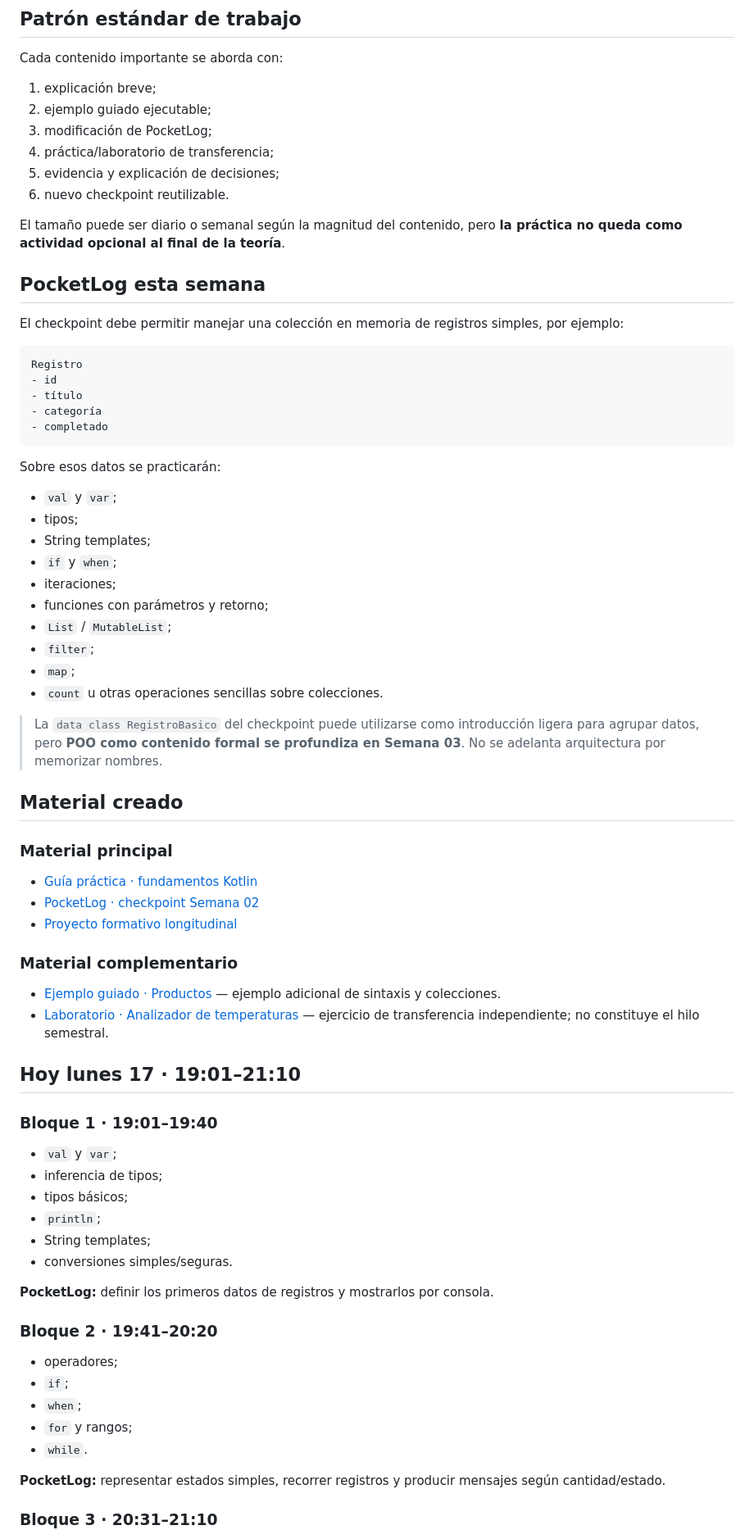
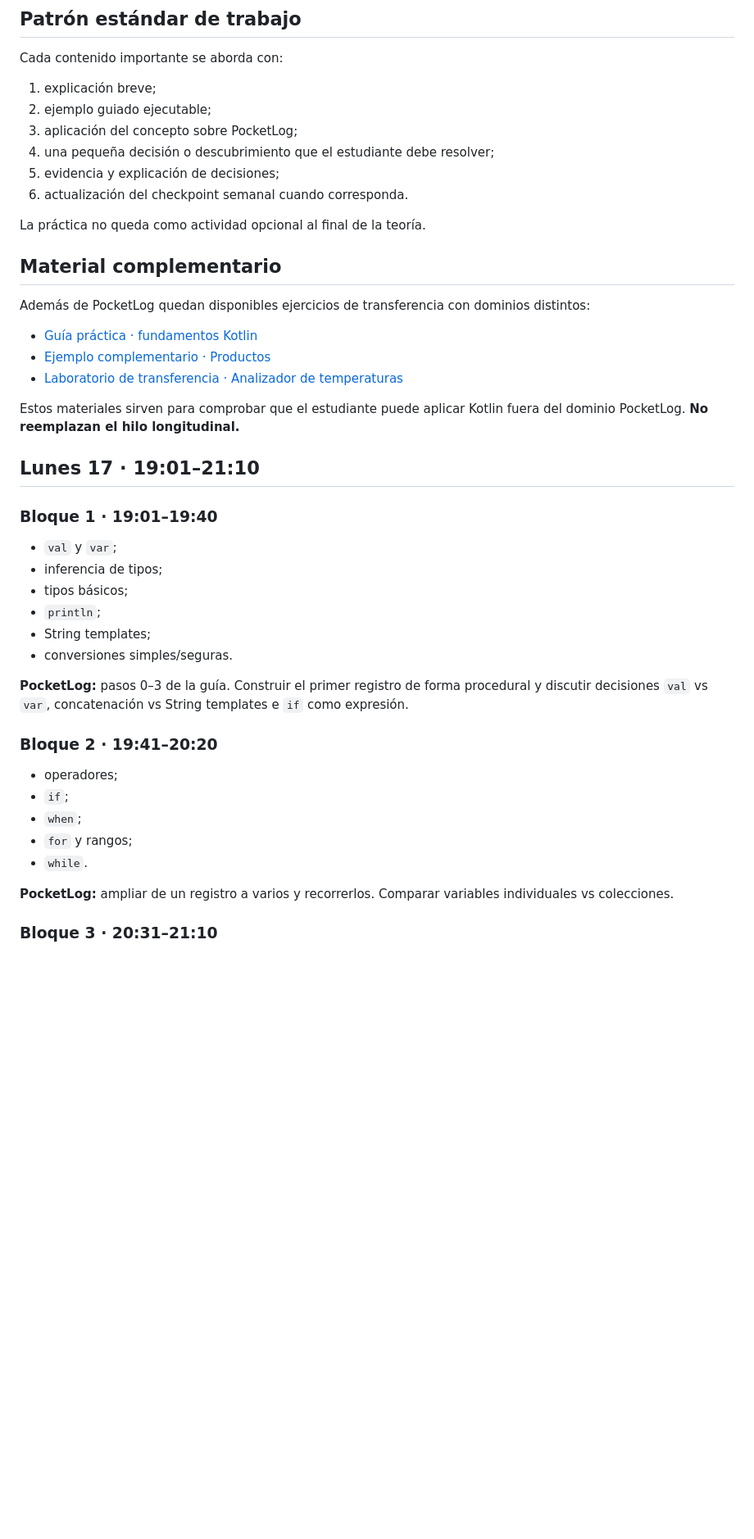
Before and after one commit to cmartinezs/DSY1105-DESARROLLO-APLICACIONES-MOVILES-2026-2, a Markdown page: semanas/semana-02/README.md, the part around one of its changes. Shown at 82% size. Drawn GitHub-style; blank space fills up the shorter version.

````diff
--- a/semanas/semana-02/README.md
+++ b/semanas/semana-02/README.md
@@ -44,54 +43,24 @@ Cada contenido importante se aborda con:
 
 1. explicación breve;
 2. ejemplo guiado ejecutable;
-3. modificación de PocketLog;
-4. práctica/laboratorio de transferencia;
+3. aplicación del concepto sobre PocketLog;
+4. una pequeña decisión o descubrimiento que el estudiante debe resolver;
 5. evidencia y explicación de decisiones;
-6. nuevo checkpoint reutilizable.
+6. actualización del checkpoint semanal cuando corresponda.
 
-El tamaño puede ser diario o semanal según la magnitud del contenido, pero **la práctica no queda como actividad opcional al final de la teoría**.
+La práctica no queda como actividad opcional al final de la teoría.
 
-## PocketLog esta semana
+## Material complementario
 
-El checkpoint debe permitir manejar una colección en memoria de registros simples, por ejemplo:
-
-```text
-Registro
-- id
-- título
-- categoría
-- completado
-```
-
-Sobre esos datos se practicarán:
-
-- `val` y `var`;
-- tipos;
-- String templates;
-- `if` y `when`;
-- iteraciones;
-- funciones con parámetros y retorno;
-- `List` / `MutableList`;
-- `filter`;
-- `map`;
-- `count` u otras operaciones sencillas sobre colecciones.
-
-> La `data class RegistroBasico` del checkpoint puede utilizarse como introducción ligera para agrupar datos, pero **POO como contenido formal se profundiza en Semana 03**. No se adelanta arquitectura por memorizar nombres.
-
-## Material creado
-
-### Material principal
+Además de PocketLog quedan disponibles ejercicios de transferencia con dominios distintos:
 
 - [Guía práctica · fundamentos Kotlin](./01-guia-kotlin-fundamentos.md)
-- [PocketLog · checkpoint Semana 02](../../proyecto-formativo/checkpoint-semana-02/PocketLog.kt)
-- [Proyecto formativo longitudinal](../../docs/PROYECTO-FORMATIVO-TRANSVERSAL.md)
+- [Ejemplo complementario · Productos](./ejemplos/Productos.kt)
+- [Laboratorio de transferencia · Analizador de temperaturas](./laboratorio-temperaturas/README.md)
 
-### Material complementario
+Estos materiales sirven para comprobar que el estudiante puede aplicar Kotlin fuera del dominio PocketLog. **No reemplazan el hilo longitudinal.**
 
-- [Ejemplo guiado · Productos](./ejemplos/Productos.kt) — ejemplo adicional de sintaxis y colecciones.
-- [Laboratorio · Analizador de temperaturas](./laboratorio-temperaturas/README.md) — ejercicio de transferencia independiente; no constituye el hilo semestral.
-
-## Hoy lunes 17 · 19:01–21:10
+## Lunes 17 · 19:01–21:10
 
 ### Bloque 1 · 19:01–19:40
 
@@ -102,7 +71,7 @@ Sobre esos datos se practicarán:
 - String templates;
 - conversiones simples/seguras.
 
-**PocketLog:** definir los primeros datos de registros y mostrarlos por consola.
+**PocketLog:** pasos 0–3 de la guía. Construir el primer registro de forma procedural y discutir decisiones `val` vs `var`, concatenación vs String templates e `if` como expresión.
 
 ### Bloque 2 · 19:41–20:20
 
@@ -112,7 +81,7 @@ Sobre esos datos se practicarán:
 - `for` y rangos;
 - `while`.
 
-**PocketLog:** representar estados simples, recorrer registros y producir mensajes según cantidad/estado.
+**PocketLog:** ampliar de un registro a varios y recorrerlos. Comparar variables individuales vs colecciones.
 
 ### Bloque 3 · 20:31–21:10
 
````
Also changed, not shown: other parts of semanas/semana-02/README.md (+53 -49 lines).
